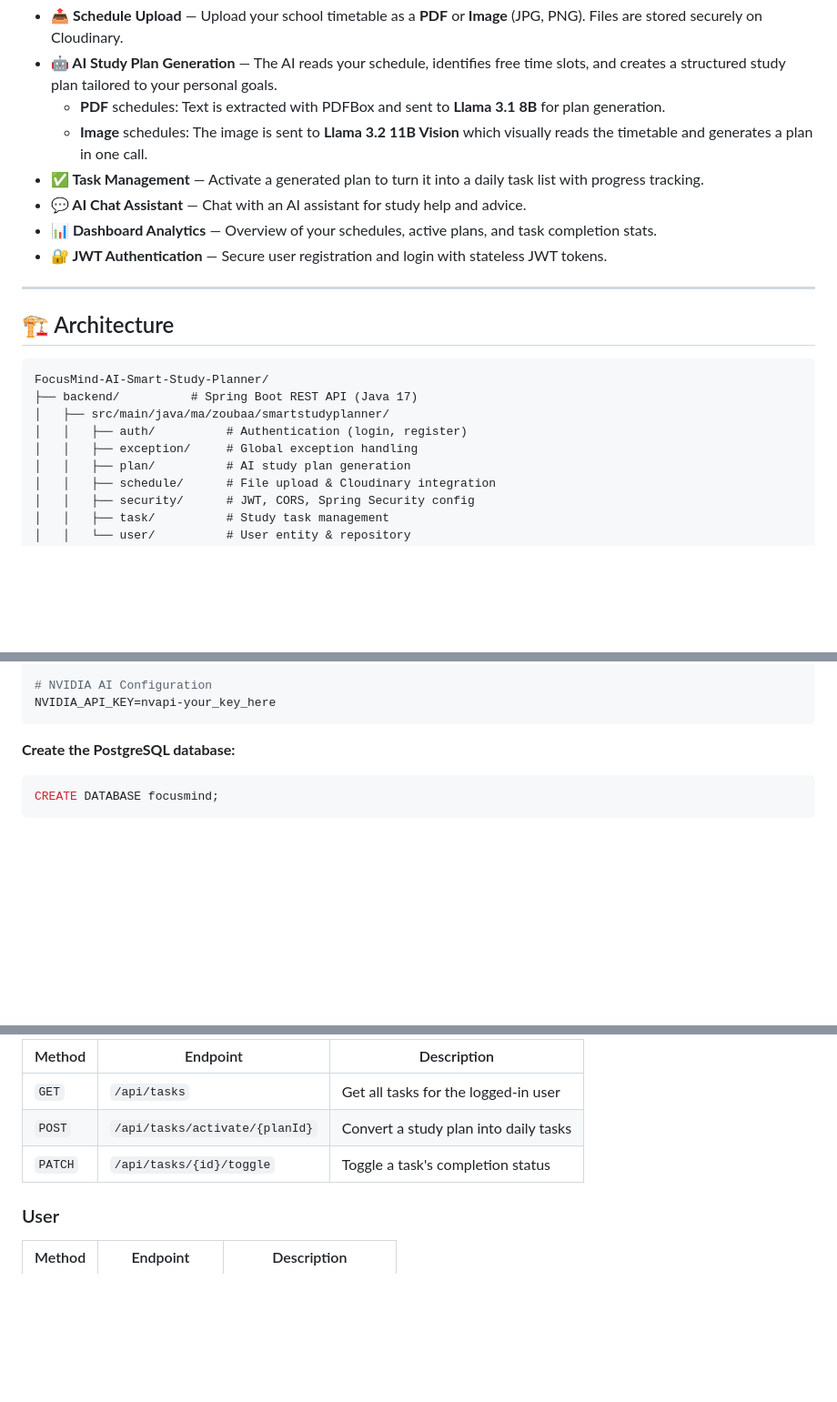
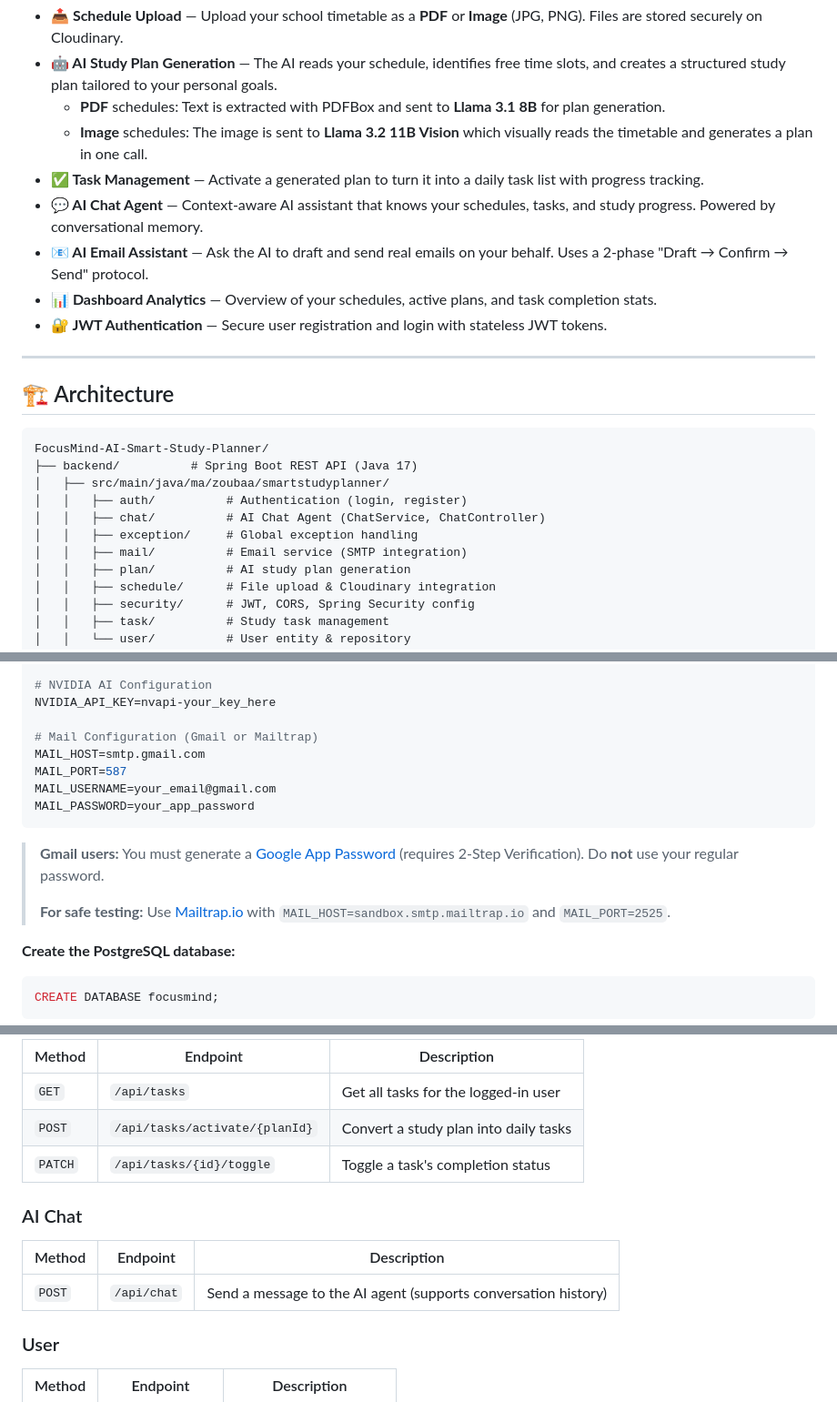
Before and after one commit to zoubaax/FocusMind-AI-Smart-Study-Planner, a Markdown page: README.md, 3 parts joined by grey strips. Shown at 91% size. GitHub-like rendering; blank space fills up the shorter version.

````diff
--- a/README.md
+++ b/README.md
@@ -11,7 +11,8 @@ An AI-powered full-stack study planner that analyzes your school schedule (PDF o
   - **PDF** schedules: Text is extracted with PDFBox and sent to **Llama 3.1 8B** for plan generation.
   - **Image** schedules: The image is sent to **Llama 3.2 11B Vision** which visually reads the timetable and generates a plan in one call.
 - **✅ Task Management** — Activate a generated plan to turn it into a daily task list with progress tracking.
-- **💬 AI Chat Assistant** — Chat with an AI assistant for study help and advice.
+- **💬 AI Chat Agent** — Context-aware AI assistant that knows your schedules, tasks, and study progress. Powered by conversational memory.
+- **📧 AI Email Assistant** — Ask the AI to draft and send real emails on your behalf. Uses a 2-phase "Draft → Confirm → Send" protocol.
 - **📊 Dashboard Analytics** — Overview of your schedules, active plans, and task completion stats.
 - **🔐 JWT Authentication** — Secure user registration and login with stateless JWT tokens.
 
@@ -24,7 +25,9 @@ FocusMind-AI-Smart-Study-Planner/
 ├── backend/          # Spring Boot REST API (Java 17)
 │   ├── src/main/java/ma/zoubaa/smartstudyplanner/
 │   │   ├── auth/          # Authentication (login, register)
+│   │   ├── chat/          # AI Chat Agent (ChatService, ChatController)
 │   │   ├── exception/     # Global exception handling
+│   │   ├── mail/          # Email service (SMTP integration)
 │   │   ├── plan/          # AI study plan generation
 │   │   ├── schedule/      # File upload & Cloudinary integration
 │   │   ├── security/      # JWT, CORS, Spring Security config
@@ -142,7 +147,17 @@ CLOUDINARY_API_SECRET=your_api_secret
 
 # NVIDIA AI Configuration
 NVIDIA_API_KEY=nvapi-your_key_here
+
+# Mail Configuration (Gmail or Mailtrap)
+MAIL_HOST=smtp.gmail.com
+MAIL_PORT=587
+MAIL_USERNAME=your_email@gmail.com
+MAIL_PASSWORD=your_app_password
 ```
+
+> **Gmail users:** You must generate a [Google App Password](https://myaccount.google.com/apppasswords) (requires 2-Step Verification). Do **not** use your regular password.
+>
+> **For safe testing:** Use [Mailtrap.io](https://mailtrap.io) with `MAIL_HOST=sandbox.smtp.mailtrap.io` and `MAIL_PORT=2525`.
 
 **Create the PostgreSQL database:**
 
@@ -224,6 +239,11 @@ The app will be available at `http://localhost:5173`.
 | `POST` | `/api/tasks/activate/{planId}` | Convert a study plan into daily tasks |
 | `PATCH` | `/api/tasks/{id}/toggle` | Toggle a task's completion status |
 
+### AI Chat
+| Method | Endpoint | Description |
+|---|---|---|
+| `POST` | `/api/chat` | Send a message to the AI agent (supports conversation history) |
+
 ### User
 | Method | Endpoint | Description |
 |---|---|---|
````
Also changed, not shown: other parts of README.md (+43 -2 lines).
